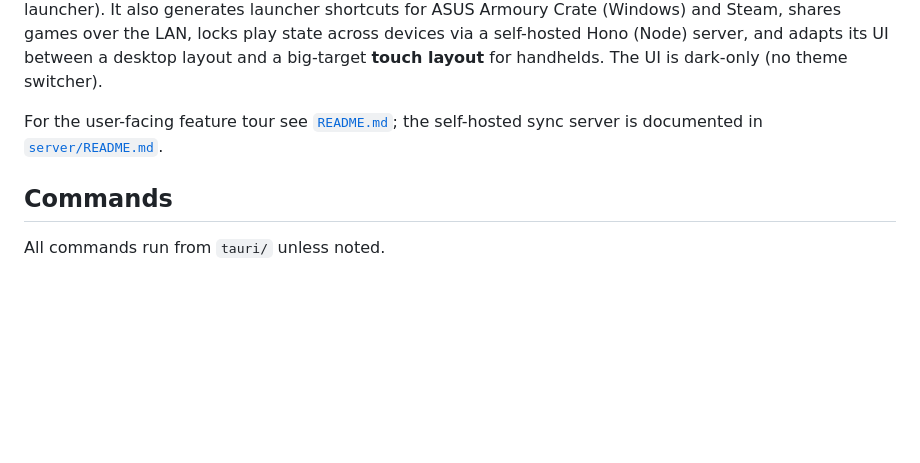
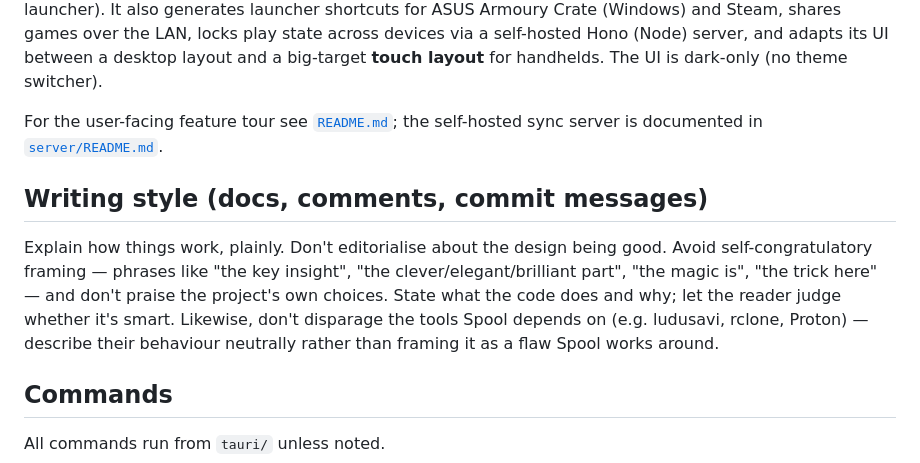
Before and after one commit to aidankinzett/Spool, a Markdown page: CLAUDE.md, the part around the change. Rendered like a GitHub page; blank space fills up the shorter version.

Commit message:
docs: refine save-mapping wording and cross-device prefix example
- Reframe ludusavi's path-faithful restore neutrally rather than as a flaw
- Drop self-congratulatory heading phrasing
- Fix cross-device prefix example to use distinct game_ids and note that
  game_id is a local random UUID; cross-device match is by game name
- Add a writing-style note to CLAUDE.md (no self-congratulation, no
  disparaging dependencies)

Co-Authored-By: Claude Opus 4.8 (1M context) <noreply@anthropic.com>

```diff
--- a/CLAUDE.md
+++ b/CLAUDE.md
@@ -7,6 +7,10 @@ This file provides guidance to Claude Code (claude.ai/code) when working with co
 **Spool** is a cross-platform (Windows + Linux) game library + save-management wrapper built with [Tauri 2](https://v2.tauri.app/) (Rust backend) and [SvelteKit 5](https://kit.svelte.dev/) frontend. Windows and Linux are both primary targets — Linux notably on the gaming-handheld distros like **Bazzite**, **CachyOS**, and **SteamOS** (Steam Deck). Linux ships as an AppImage (see Releasing below). A few OS-integration features are platform-specific and degrade gracefully on the other OS (see the *Windows-only* and *Linux-only* module groups below). It maintains a persistent **game library** with cover art (via SteamGridDB) and lets users launch games directly from the app — automatically restoring saves before launch and backing them up on exit, with cloud-save sync and conflict detection via [ludusavi](https://github.com/mtkennerly/ludusavi) + bundled [rclone](https://rclone.org/). On Linux it launches Windows `.exe` games through **Proton** (umu-launcher). It also generates launcher shortcuts for ASUS Armoury Crate (Windows) and Steam, shares games over the LAN, locks play state across devices via a self-hosted Hono (Node) server, and adapts its UI between a desktop layout and a big-target **touch layout** for handhelds. The UI is dark-only (no theme switcher).
 
 For the user-facing feature tour see [`README.md`](README.md); the self-hosted sync server is documented in [`server/README.md`](server/README.md).
+
+## Writing style (docs, comments, commit messages)
+
+Explain how things work, plainly. Don't editorialise about the design being good. Avoid self-congratulatory framing — phrases like "the key insight", "the clever/elegant/brilliant part", "the magic is", "the trick here" — and don't praise the project's own choices. State what the code does and why; let the reader judge whether it's smart. Likewise, don't disparage the tools Spool depends on (e.g. ludusavi, rclone, Proton) — describe their behaviour neutrally rather than framing it as a flaw Spool works around.
 
 ## Commands
 
```
Also changed, not shown: 1 other file.
